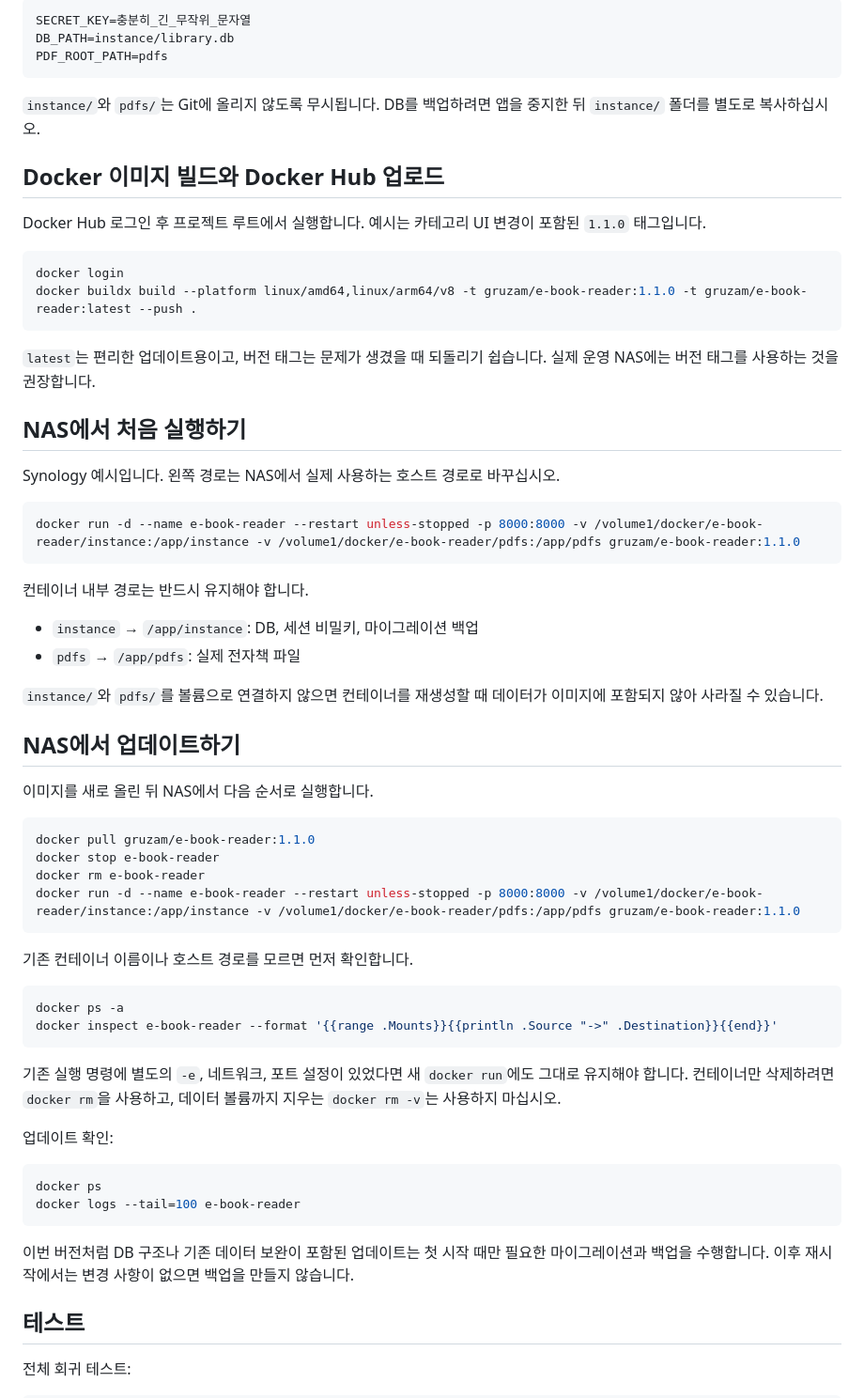
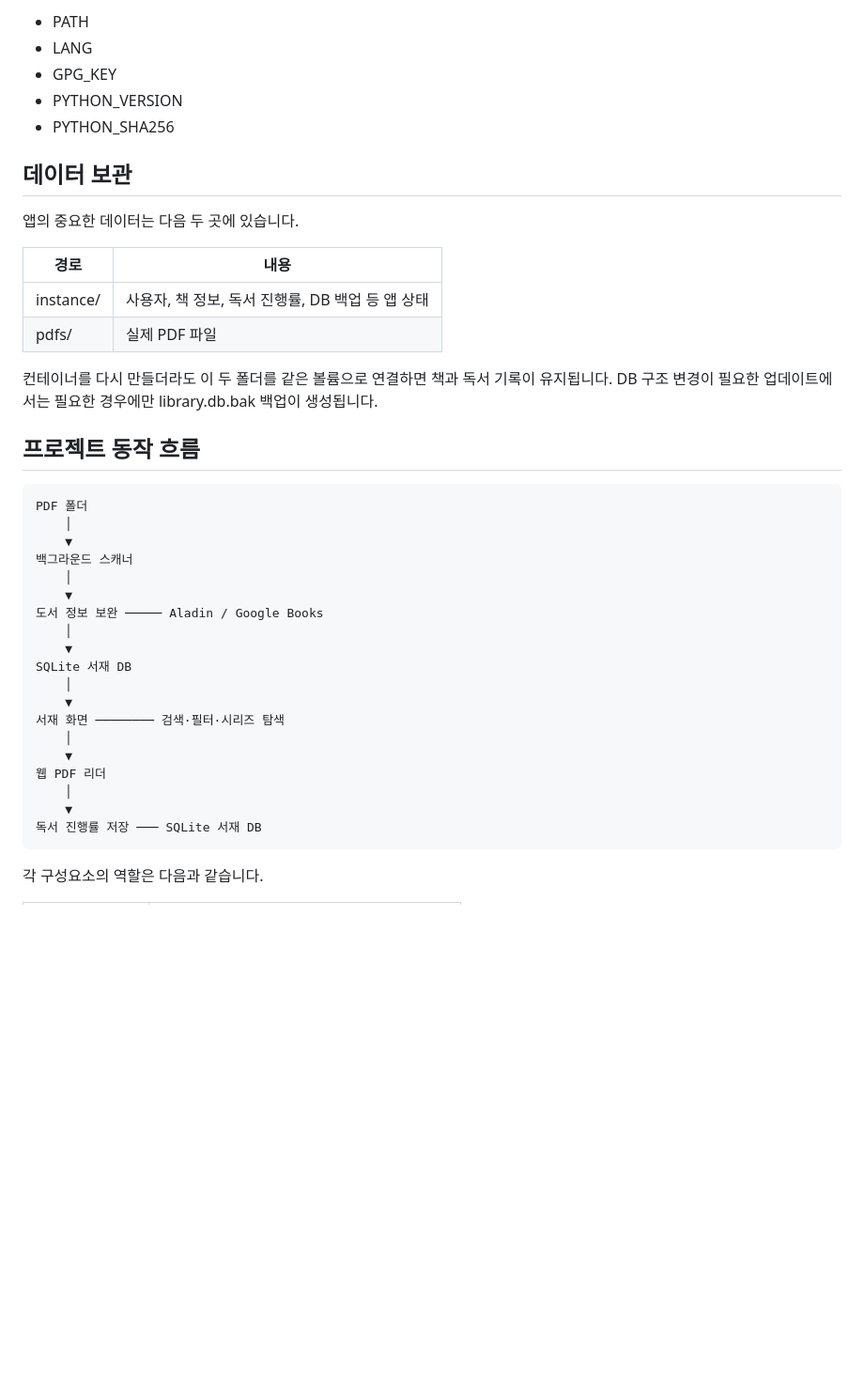
Before and after one commit to moonhole0512/pdf_e-bookReader, a Markdown page: README.md, the part around one of its changes. Shown at 94% size. Rendered like a GitHub page; blank space fills up the shorter version.

````diff
--- a/README.md
+++ b/README.md
@@ -67,68 +68,42 @@ python -m venv .venv
 
-```dotenv
-SECRET_KEY=충분히_긴_무작위_문자열
-DB_PATH=instance/library.db
-PDF_ROOT_PATH=pdfs
-```
+- PATH
+- LANG
+- GPG_KEY
+- PYTHON_VERSION
+- PYTHON_SHA256
 
-`instance/`와 `pdfs/`는 Git에 올리지 않도록 무시됩니다. DB를 백업하려면 앱을 중지한 뒤 `instance/` 폴더를 별도로 복사하십시오.
+## 데이터 보관
 
-## Docker 이미지 빌드와 Docker Hub 업로드
+앱의 중요한 데이터는 다음 두 곳에 있습니다.
 
-Docker Hub 로그인 후 프로젝트 루트에서 실행합니다. 예시는 카테고리 UI 변경이 포함된 `1.1.0` 태그입니다.
+| 경로 | 내용 |
+|---|---|
+| instance/ | 사용자, 책 정보, 독서 진행률, DB 백업 등 앱 상태 |
+| pdfs/ | 실제 PDF 파일 |
 
-```powershell
-docker login
-docker buildx build --platform linux/amd64,linux/arm64/v8 -t gruzam/e-book-reader:1.1.0 -t gruzam/e-book-reader:latest --push .
-```
+컨테이너를 다시 만들더라도 이 두 폴더를 같은 볼륨으로 연결하면 책과 독서 기록이 유지됩니다. DB 구조 변경이 필요한 업데이트에서는 필요한 경우에만 library.db.bak 백업이 생성됩니다.
 
-`latest`는 편리한 업데이트용이고, 버전 태그는 문제가 생겼을 때 되돌리기 쉽습니다. 실제 운영 NAS에는 버전 태그를 사용하는 것을 권장합니다.
+## 프로젝트 동작 흐름
 
-## NAS에서 처음 실행하기
+    PDF 폴더
+        │
+        ▼
+    백그라운드 스캐너
+        │
+        ▼
+    도서 정보 보완 ───── Aladin / Google Books
+        │
+        ▼
+    SQLite 서재 DB
+        │
+        ▼
+    서재 화면 ──────── 검색·필터·시리즈 탐색
+        │
+        ▼
+    웹 PDF 리더
+        │
+        ▼
+    독서 진행률 저장 ─── SQLite 서재 DB
 
-Synology 예시입니다. 왼쪽 경로는 NAS에서 실제 사용하는 호스트 경로로 바꾸십시오.
+각 구성요소의 역할은 다음과 같습니다.
 
-```bash
-docker run -d --name e-book-reader --restart unless-stopped -p 8000:8000 -v /volume1/docker/e-book-reader/instance:/app/instance -v /volume1/docker/e-book-reader/pdfs:/app/pdfs gruzam/e-book-reader:1.1.0
-```
-
-컨테이너 내부 경로는 반드시 유지해야 합니다.
-
-- `instance` → `/app/instance`: DB, 세션 비밀키, 마이그레이션 백업
-- `pdfs` → `/app/pdfs`: 실제 전자책 파일
-
-`instance/`와 `pdfs/`를 볼륨으로 연결하지 않으면 컨테이너를 재생성할 때 데이터가 이미지에 포함되지 않아 사라질 수 있습니다.
-
-## NAS에서 업데이트하기
-
-이미지를 새로 올린 뒤 NAS에서 다음 순서로 실행합니다.
-
-```bash
-docker pull gruzam/e-book-reader:1.1.0
-docker stop e-book-reader
-docker rm e-book-reader
-docker run -d --name e-book-reader --restart unless-stopped -p 8000:8000 -v /volume1/docker/e-book-reader/instance:/app/instance -v /volume1/docker/e-book-reader/pdfs:/app/pdfs gruzam/e-book-reader:1.1.0
-```
-
-기존 컨테이너 이름이나 호스트 경로를 모르면 먼저 확인합니다.
-
-```bash
-docker ps -a
-docker inspect e-book-reader --format '{{range .Mounts}}{{println .Source "->" .Destination}}{{end}}'
-```
-
-기존 실행 명령에 별도의 `-e`, 네트워크, 포트 설정이 있었다면 새 `docker run`에도 그대로 유지해야 합니다. 컨테이너만 삭제하려면 `docker rm`을 사용하고, 데이터 볼륨까지 지우는 `docker rm -v`는 사용하지 마십시오.
-
-업데이트 확인:
-
-```bash
-docker ps
-docker logs --tail=100 e-book-reader
-```
-
-이번 버전처럼 DB 구조나 기존 데이터 보완이 포함된 업데이트는 첫 시작 때만 필요한 마이그레이션과 백업을 수행합니다. 이후 재시작에서는 변경 사항이 없으면 백업을 만들지 않습니다.
-
-## 테스트
-
-전체 회귀 테스트:
-
````
Also changed, not shown: other parts of README.md (+52 -68 lines).
